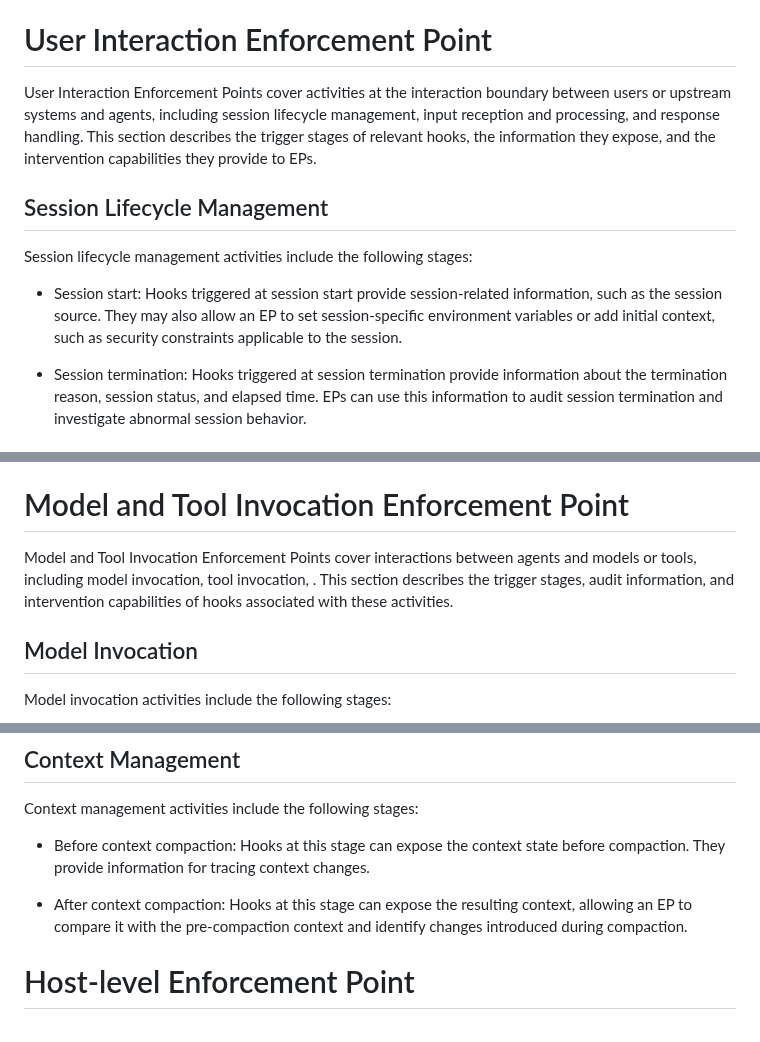
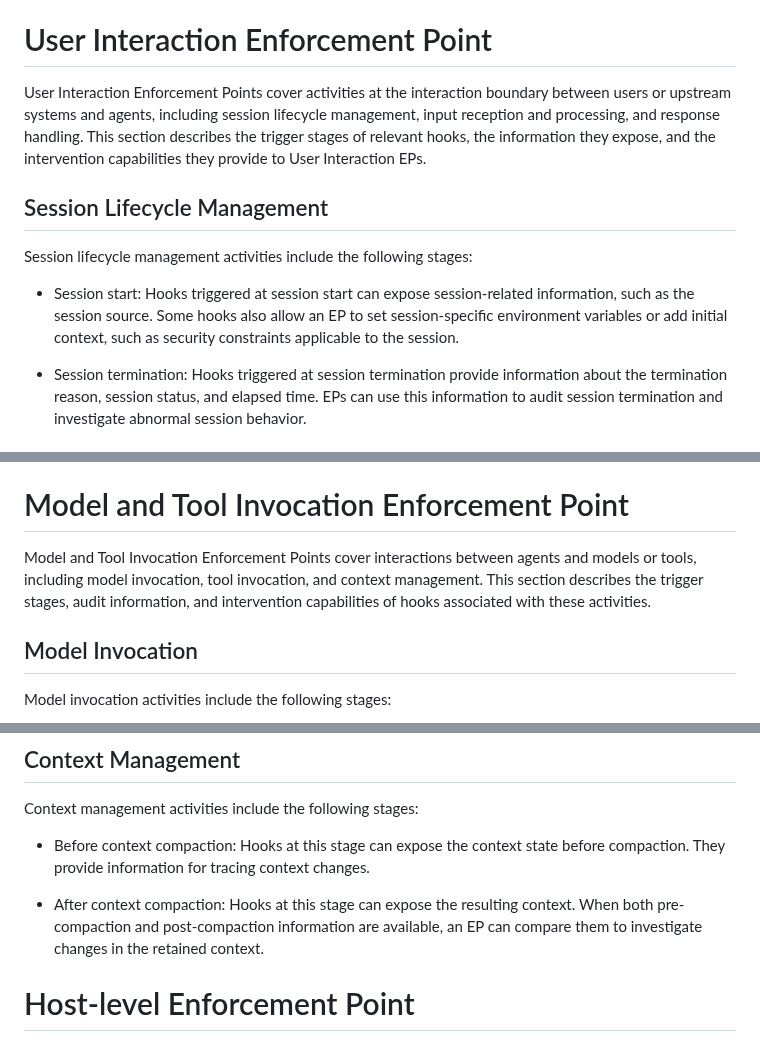
Before and after one commit to NiYuan224/draft-liu-audit-enforcement-points, a Markdown page: draft-liu-audit-enforcement-points.md, 3 parts joined by grey strips. Rendered like a GitHub page.

```diff
--- a/draft-liu-audit-enforcement-points.md
+++ b/draft-liu-audit-enforcement-points.md
@@ -134,13 +134,13 @@ Some hooks provide observation only, while others support both observation and i
 
 # User Interaction Enforcement Point
 
-User Interaction Enforcement Points cover activities at the interaction boundary between users or upstream systems and agents, including session lifecycle management, input reception and processing, and response handling. This section describes the trigger stages of relevant hooks, the information they expose, and the intervention capabilities they provide to EPs.
+User Interaction Enforcement Points cover activities at the interaction boundary between users or upstream systems and agents, including session lifecycle management, input reception and processing, and response handling. This section describes the trigger stages of relevant hooks, the information they expose, and the intervention capabilities they provide to User Interaction EPs.
 
 ## Session Lifecycle Management
 
 Session lifecycle management activities include the following stages:
 
-* Session start: Hooks triggered at session start provide session-related information, such as the session source. They may also allow an EP to set session-specific environment variables or add initial context, such as security constraints applicable to the session.
+* Session start: Hooks triggered at session start can expose session-related information, such as the session source. Some hooks also allow an EP to set session-specific environment variables or add initial context, such as security constraints applicable to the session.
 
 * Session termination: Hooks triggered at session termination provide information about the termination reason, session status, and elapsed time. EPs can use this information to audit session termination and investigate abnormal session behavior.
 
@@ -164,7 +164,7 @@ Response handling activities include the following stages:
 
 # Model and Tool Invocation Enforcement Point
 
-Model and Tool Invocation Enforcement Points cover interactions between agents and models or tools, including model invocation, tool invocation,   . This section describes the trigger stages, audit information, and intervention capabilities of hooks associated with these activities.
+Model and Tool Invocation Enforcement Points cover interactions between agents and models or tools, including model invocation, tool invocation, and context management. This section describes the trigger stages, audit information, and intervention capabilities of hooks associated with these activities.
 
 ## Model Invocation
 
@@ -196,7 +196,7 @@ Context management activities include the following stages:
 
 * Before context compaction: Hooks at this stage can expose the context state before compaction. They provide information for tracing context changes.
 
-* After context compaction: Hooks at this stage can expose the resulting context, allowing an EP to compare it with the pre-compaction context and identify changes introduced during compaction.
+* After context compaction: Hooks at this stage can expose the resulting context. When both pre-compaction and post-compaction information are available, an EP can compare them to investigate changes in the retained context.
 
 # Host-level Enforcement Point
 
```
